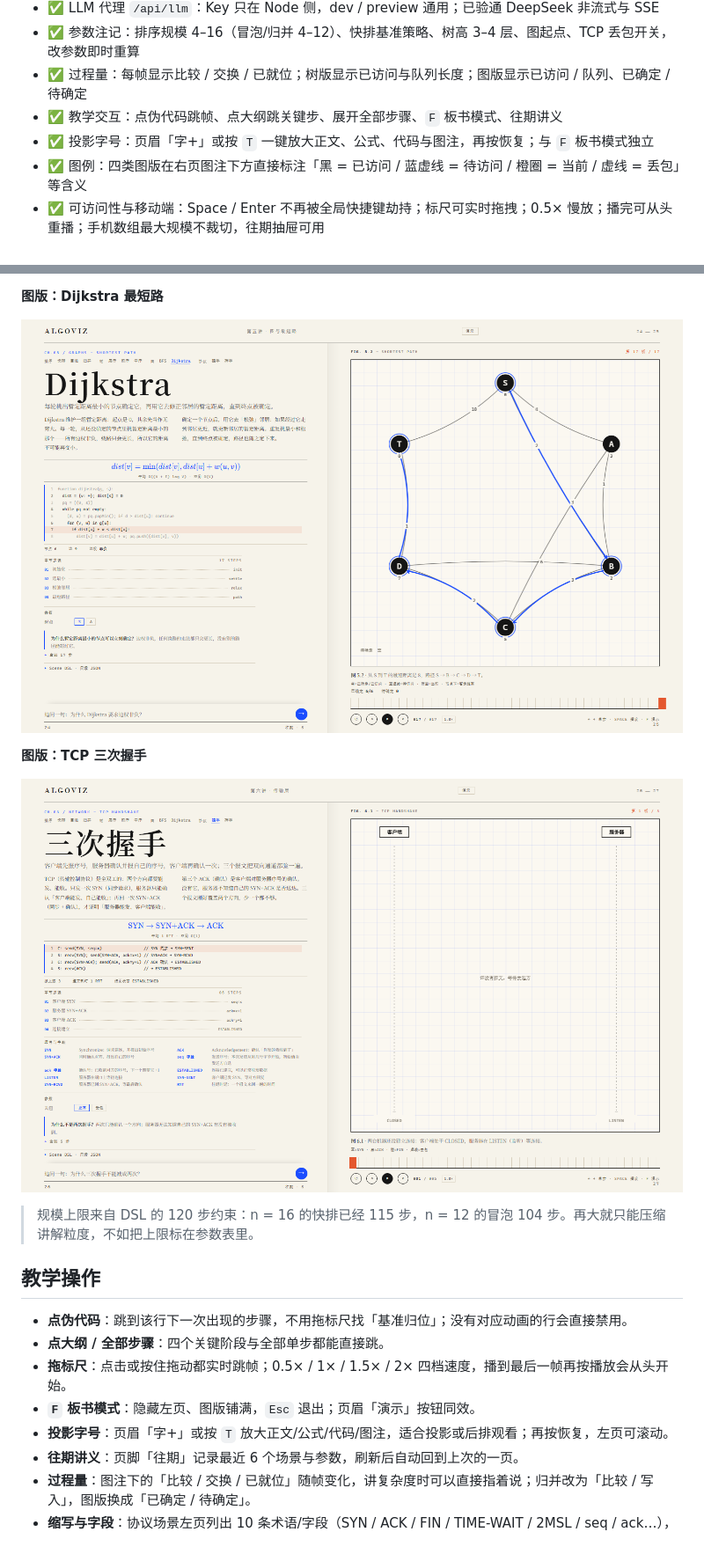
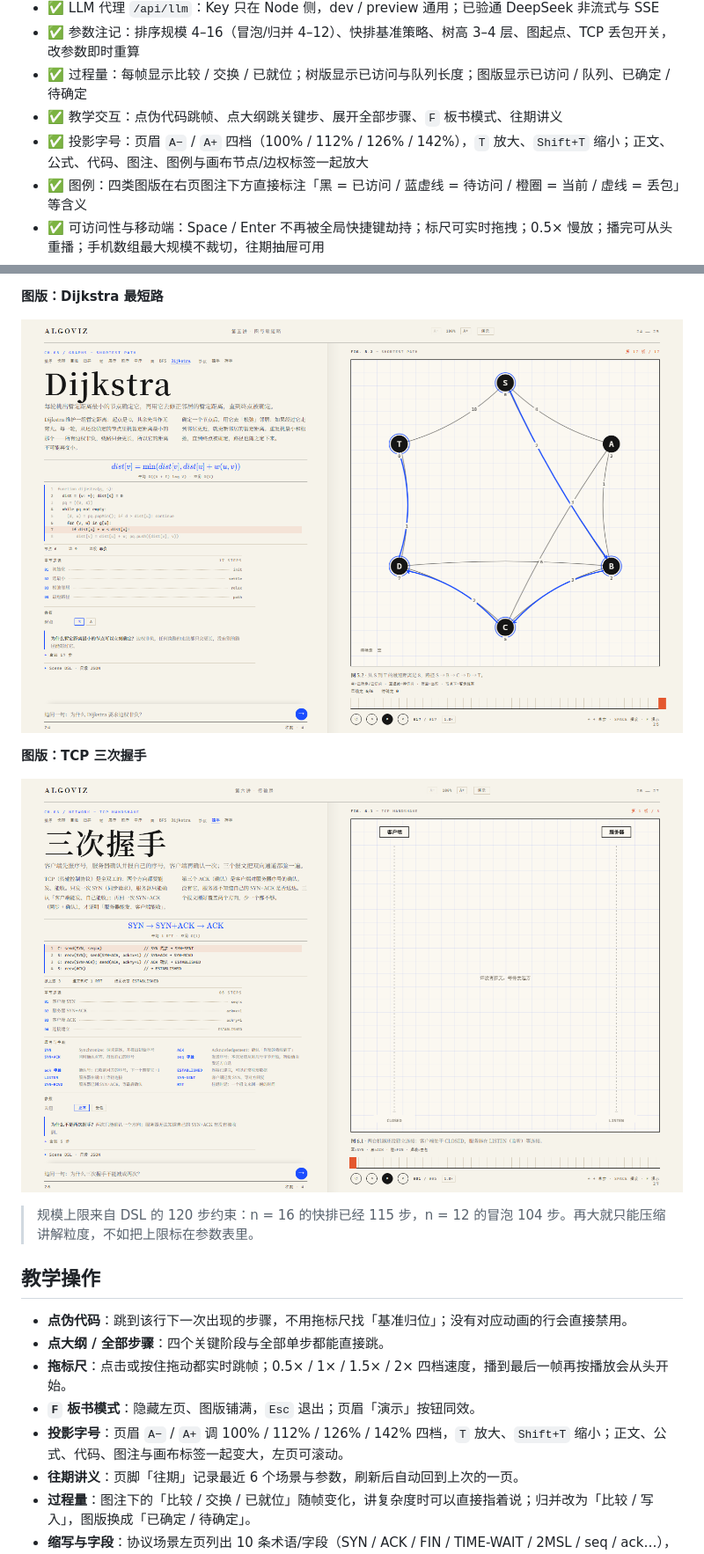
Before and after one commit to Hyas-spec/AlgoViz-Studio, a Markdown page: README.md, 2 parts joined by grey strips. Shown at 88% size. GitHub-like rendering; pictures changed too: mockups/v5-dijkstra.png, mockups/v5-handshake.png.

```diff
--- a/README.md
+++ b/README.md
@@ -19,7 +19,7 @@
 - ✅ 参数注记：排序规模 4–16（冒泡/归并 4–12）、快排基准策略、树高 3–4 层、图起点、TCP 丢包开关，改参数即时重算
 - ✅ 过程量：每帧显示比较 / 交换 / 已就位；树版显示已访问与队列长度；图版显示已访问 / 队列、已确定 / 待确定
 - ✅ 教学交互：点伪代码跳帧、点大纲跳关键步、展开全部步骤、`F` 板书模式、往期讲义
-- ✅ 投影字号：页眉「字+」或按 `T` 一键放大正文、公式、代码与图注，再按恢复；与 `F` 板书模式独立
+- ✅ 投影字号：页眉 `A−` / `A+` 四档（100% / 112% / 126% / 142%），`T` 放大、`Shift+T` 缩小；正文、公式、代码、图注、图例与画布节点/边权标签一起放大
 - ✅ 图例：四类图版在右页图注下方直接标注「黑 = 已访问 / 蓝虚线 = 待访问 / 橙圈 = 当前 / 虚线 = 丢包」等含义
 - ✅ 可访问性与移动端：Space / Enter 不再被全局快捷键劫持；标尺可实时拖拽；0.5× 慢放；播完可从头重播；手机数组最大规模不裁切，往期抽屉可用
 - ✅ KaTeX 公式与「Scene DSL · 只读 JSON」抽屉
@@ -59,7 +59,7 @@
 - **点大纲 / 全部步骤**：四个关键阶段与全部单步都能直接跳。
 - **拖标尺**：点击或按住拖动都实时跳帧；0.5× / 1× / 1.5× / 2× 四档速度，播到最后一帧再按播放会从头开始。
 - **`F` 板书模式**：隐藏左页、图版铺满，`Esc` 退出；页眉「演示」按钮同效。
-- **投影字号**：页眉「字+」或按 `T` 放大正文/公式/代码/图注，适合投影或后排观看；再按恢复，左页可滚动。
+- **投影字号**：页眉 `A−` / `A+` 调 100% / 112% / 126% / 142% 四档，`T` 放大、`Shift+T` 缩小；正文、公式、代码、图注与画布标签一起变大，左页可滚动。
 - **往期讲义**：页脚「往期」记录最近 6 个场景与参数，刷新后自动回到上次的一页。
 - **过程量**：图注下的「比较 / 交换 / 已就位」随帧变化，讲复杂度时可以直接指着说；归并改为「比较 / 写入」，图版换成「已确定 / 待确定」。
 - **缩写与字段**：协议场景左页列出 10 条术语/字段（SYN / ACK / FIN / TIME-WAIT / 2MSL / seq / ack…），正文、步骤文案和伪代码第一次出现时也带中文解释。
```
Also changed, not shown: docs/00-操作流程.md (+2 -2 lines), docs/01-项目设计书.md (+2 -2 lines).
